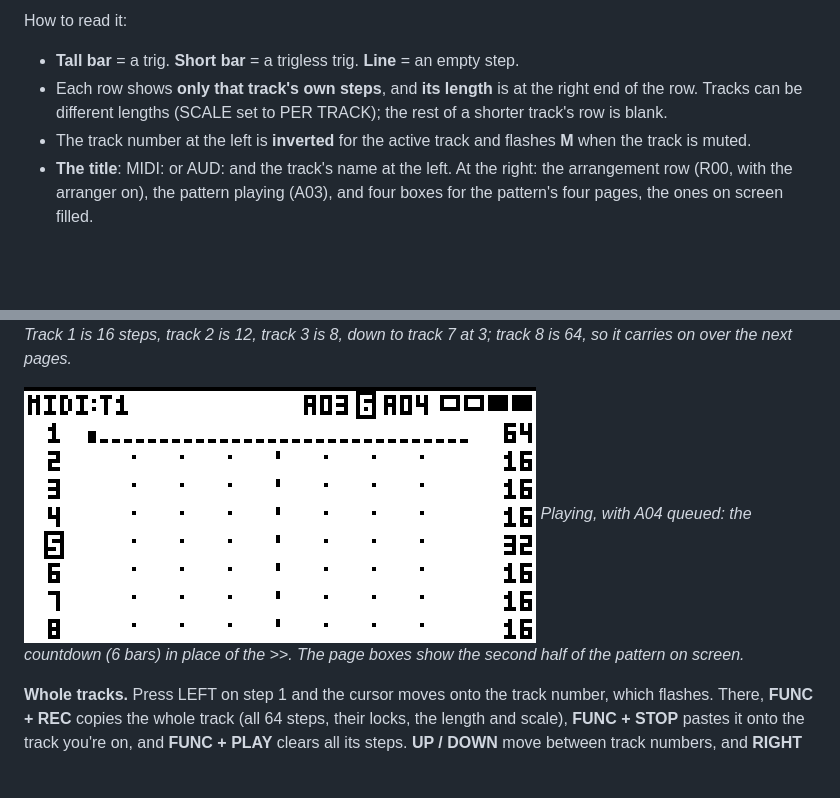
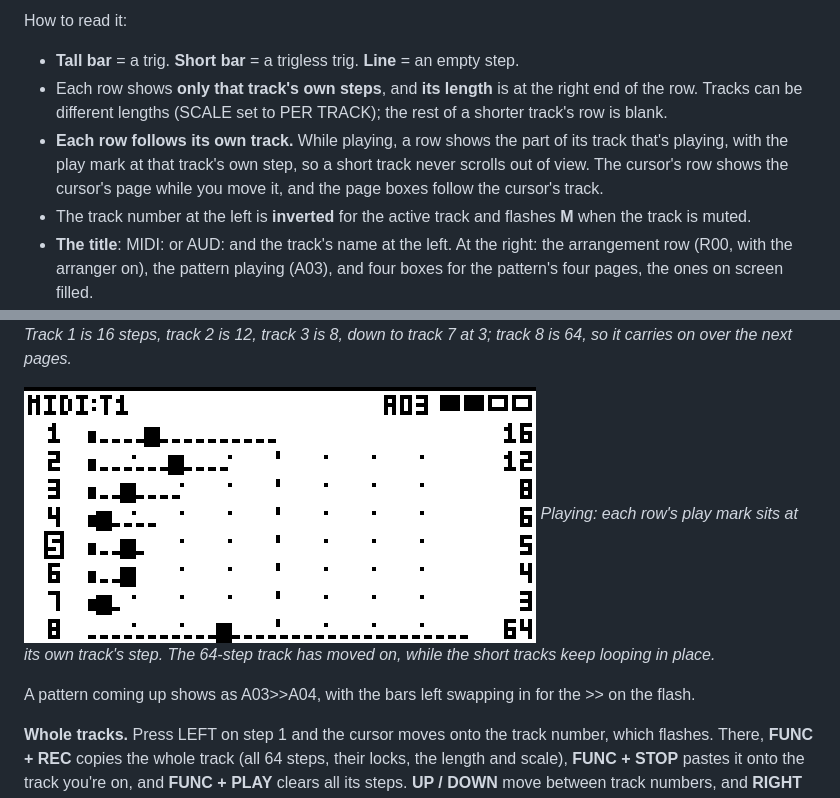
Before and after one commit to Slingdinger/octatrack-step-view, a Markdown page: README.md, 2 parts joined by grey strips. Rendered like a GitHub page; pictures changed too: docs/screens/tracks-playing.png; blank space fills up the shorter version.

Commit message:
Build 168: Tracks' rows follow their own tracks; README
Co-Authored-By: Claude Opus 5.5 <noreply@anthropic.com>
Claude-Session: https://claude.ai/code/session_011AXWxtB3Tp8iegSxiTda1G

```diff
--- a/README.md
+++ b/README.md
@@ -93,6 +93,10 @@ How to read it:
 - **Tall bar** = a trig. **Short bar** = a trigless trig. **Line** = an empty step.
 - Each row shows **only that track's own steps**, and **its length** is at the right end of the row.
   Tracks can be different lengths (SCALE set to PER TRACK); the rest of a shorter track's row is blank.
+- **Each row follows its own track.** While playing, a row shows the part of its track that's
+  playing, with the play mark at that track's own step, so a short track never scrolls out of view.
+  The cursor's row shows the cursor's page while you move it, and the page boxes follow the cursor's
+  track.
 - The track number at the left is **inverted** for the active track and flashes **M** when the track
   is muted.
 - **The title**: MIDI: or AUD: and the track's name at the left. At the right: the arrangement row
@@ -105,9 +109,11 @@ How to read it:
 *16 steps a row: press encoder D. Track 1 is 16 steps, track 2 is 12, track 3 is 8, down to track 7 at
 3; track 8 is 64, so it carries on over the next pages.*
 
-![Tracks while playing, a pattern coming up](docs/screens/tracks-playing.png)
-*Playing, with A04 queued: the countdown (6 bars) in place of the >>. The page boxes show the second
-half of the pattern on screen.*
+![Tracks while playing](docs/screens/tracks-playing.png)
+*Playing: each row's play mark sits at its own track's step. The 64-step track has moved on, while the
+short tracks keep looping in place.*
+
+A pattern coming up shows as A03>>A04, with the bars left swapping in for the >> on the flash.
 
 **Whole tracks.** Press LEFT on step 1 and the cursor moves onto the track number, which flashes.
 There, **FUNC + REC** copies the whole track (all 64 steps, their locks, the length and scale),
```
Also changed, not shown: 1 other file.
